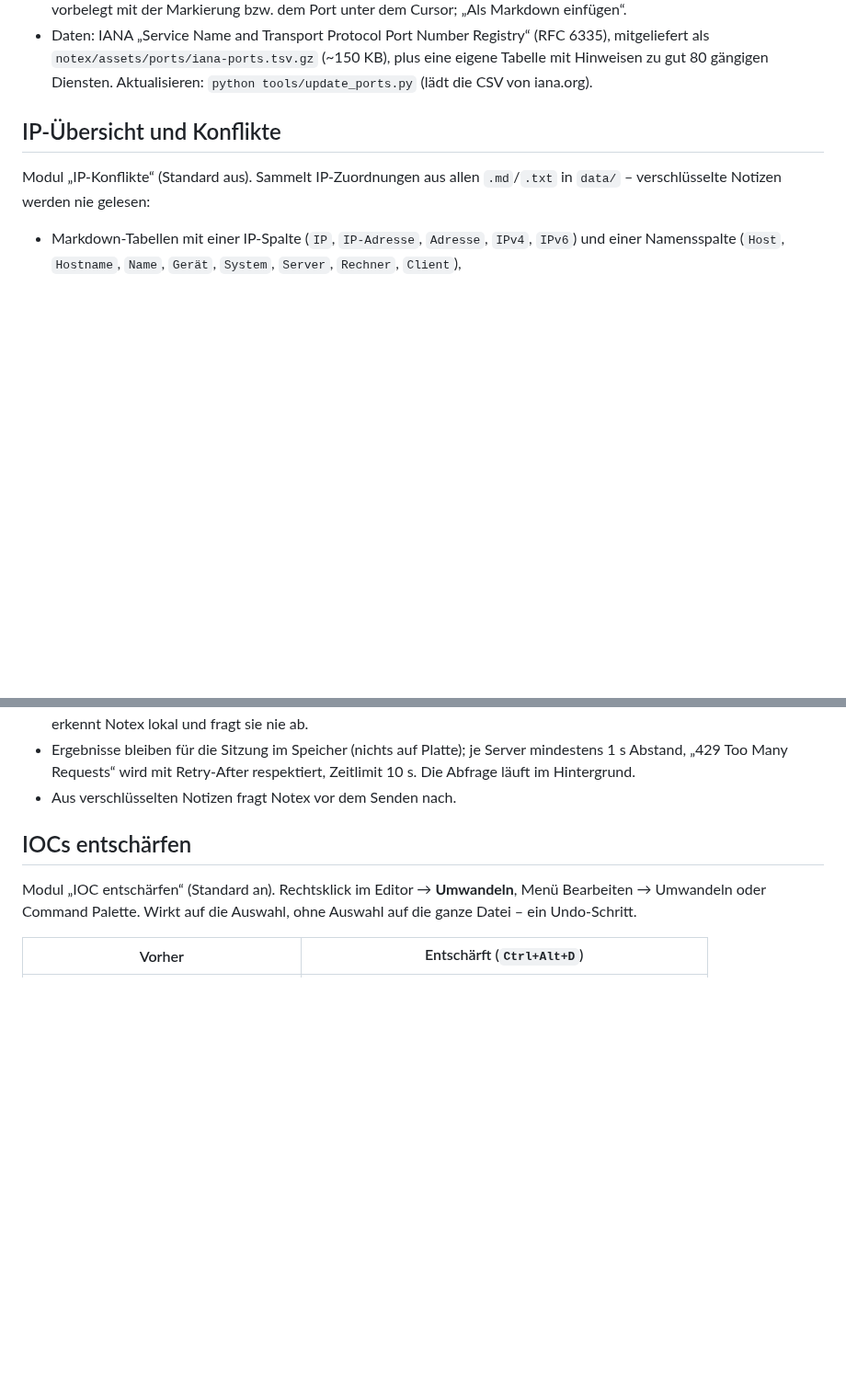
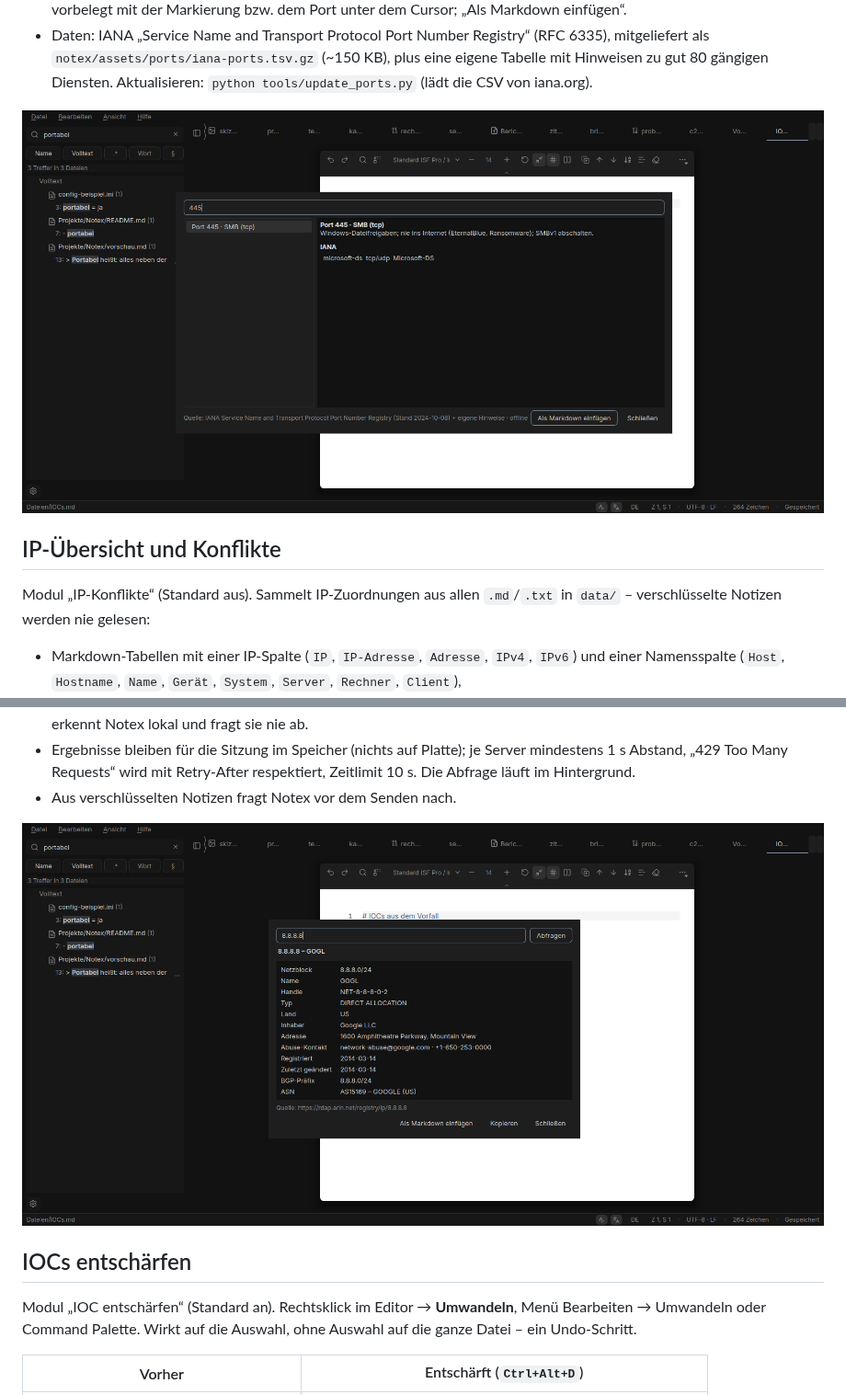
Before and after one commit to CustomCock/Notex, a Markdown page: README.md, 2 parts joined by grey strips. Shown at 92% size. Rendered like a GitHub page; pictures changed too: docs/59-port-lookup.png (added), docs/60-rdap-card.png (added); blank space fills up the shorter version.

```diff
--- a/README.md
+++ b/README.md
@@ -500,6 +500,8 @@ Dienst, Protokolle, einen kurzen Hinweis (z. B. „SMB – nie ins Internet“)
   `notex/assets/ports/iana-ports.tsv.gz` (~150 KB), plus eine eigene Tabelle mit Hinweisen zu gut 80 gängigen Diensten.
   Aktualisieren: `python tools/update_ports.py` (lädt die CSV von iana.org).
 
+![Port nachschlagen](docs/59-port-lookup.png)
+
 
 ## IP-Übersicht und Konflikte
 
@@ -542,6 +544,8 @@ bzw. Palette „RDAP / ASN abfragen“ (Markierung oder Wert unter dem Cursor, s
 - Ergebnisse bleiben für die Sitzung im Speicher (nichts auf Platte); je Server mindestens 1 s Abstand, „429 Too
   Many Requests“ wird mit Retry-After respektiert, Zeitlimit 10 s. Die Abfrage läuft im Hintergrund.
 - Aus verschlüsselten Notizen fragt Notex vor dem Senden nach.
+
+![RDAP-Karte](docs/60-rdap-card.png)
 
 
 ## IOCs entschärfen
```
Also changed, not shown: CHANGELOG.md (+1 -1 lines), PROGRESS.md (+6 -2 lines), docs/58-ip-overview.png (added), 2 other files.
